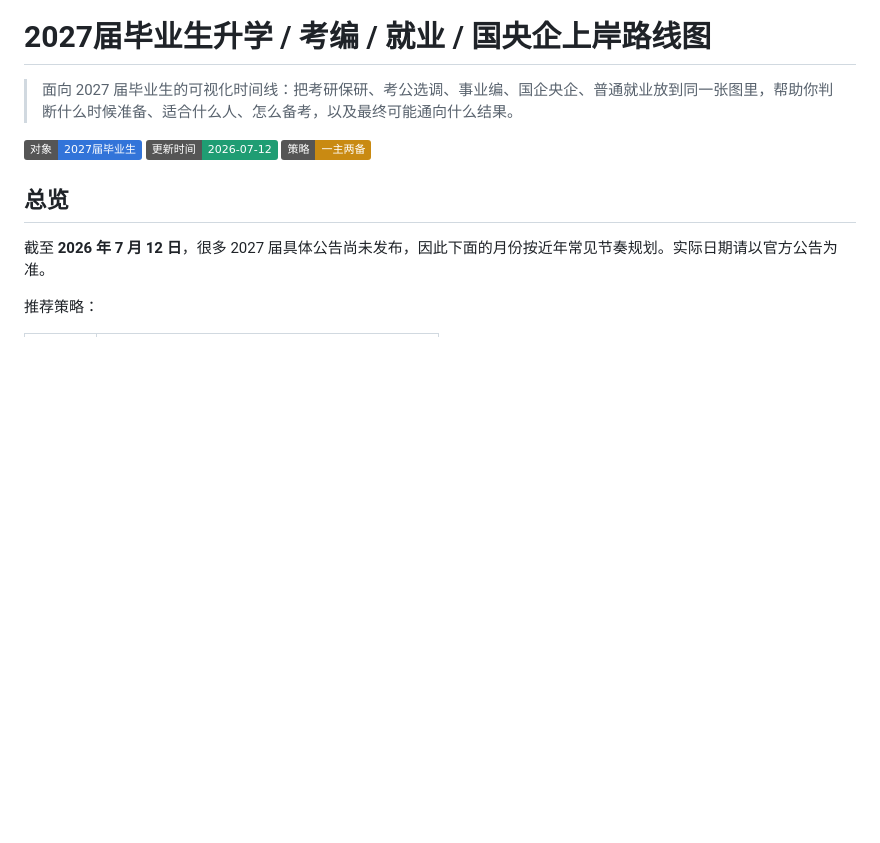
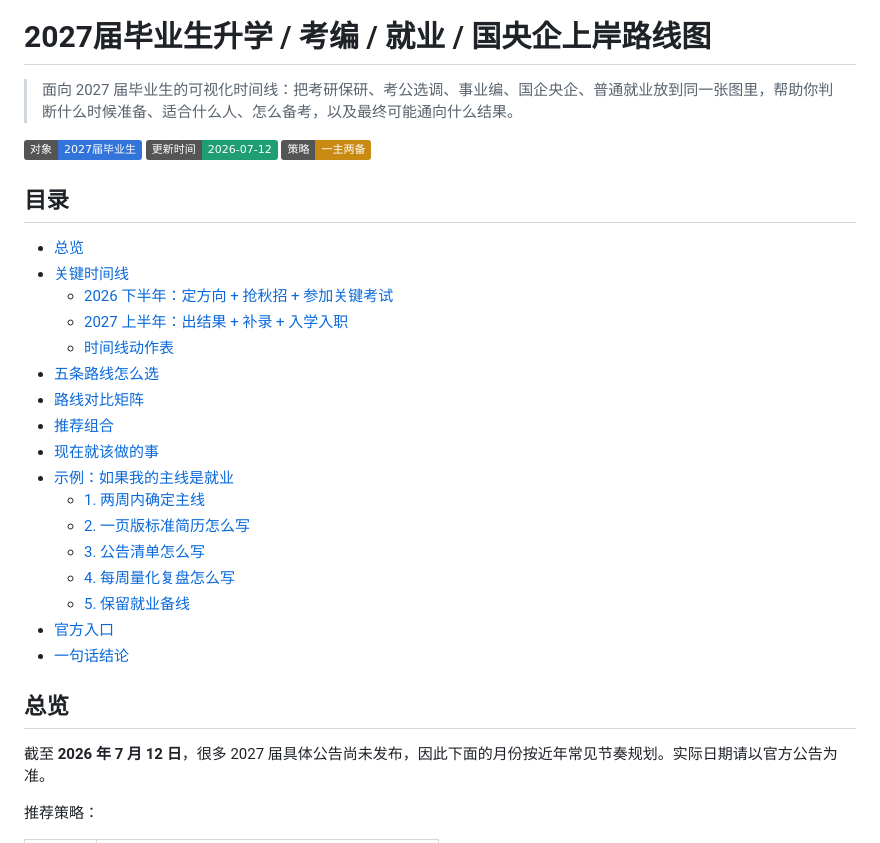
Before and after one commit to root165/careerline, a Markdown page: README.md, the part around the change. Drawn GitHub-style; badges without logos; blank space fills up the shorter version.

Commit message:
add directory

```diff
--- a/README.md
+++ b/README.md
@@ -5,6 +5,26 @@
 ![Status](https://img.shields.io/badge/对象-2027届毕业生-3274d9)
 ![Updated](https://img.shields.io/badge/更新时间-2026--07--12-1f9d73)
 ![Strategy](https://img.shields.io/badge/策略-一主两备-c98a12)
+
+## 目录
+
+- [总览](#总览)
+- [关键时间线](#关键时间线)
+  - [2026 下半年：定方向 + 抢秋招 + 参加关键考试](#2026-下半年定方向--抢秋招--参加关键考试)
+  - [2027 上半年：出结果 + 补录 + 入学入职](#2027-上半年出结果--补录--入学入职)
+  - [时间线动作表](#时间线动作表)
+- [五条路线怎么选](#五条路线怎么选)
+- [路线对比矩阵](#路线对比矩阵)
+- [推荐组合](#推荐组合)
+- [现在就该做的事](#现在就该做的事)
+- [示例：如果我的主线是就业](#示例如果我的主线是就业)
+  - [1. 两周内确定主线](#1-两周内确定主线)
+  - [2. 一页版标准简历怎么写](#2-一页版标准简历怎么写)
+  - [3. 公告清单怎么写](#3-公告清单怎么写)
+  - [4. 每周量化复盘怎么写](#4-每周量化复盘怎么写)
+  - [5. 保留就业备线](#5-保留就业备线)
+- [官方入口](#官方入口)
+- [一句话结论](#一句话结论)
 
 ## 总览
 
```
